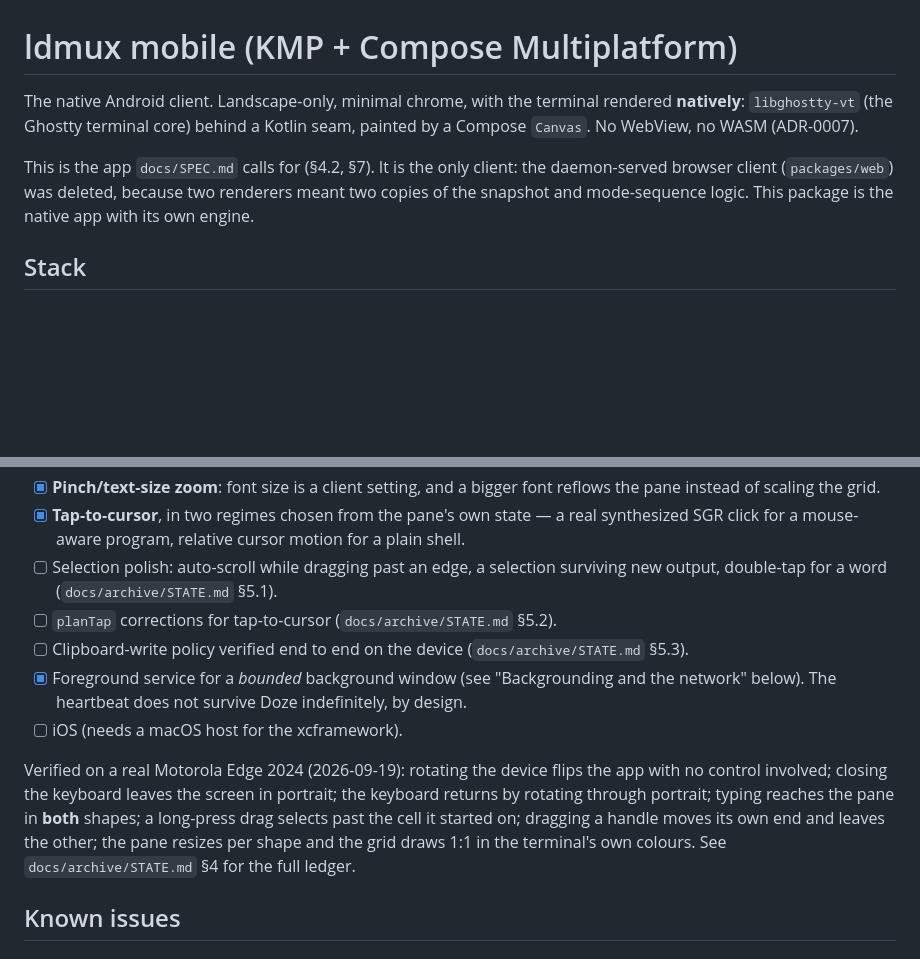
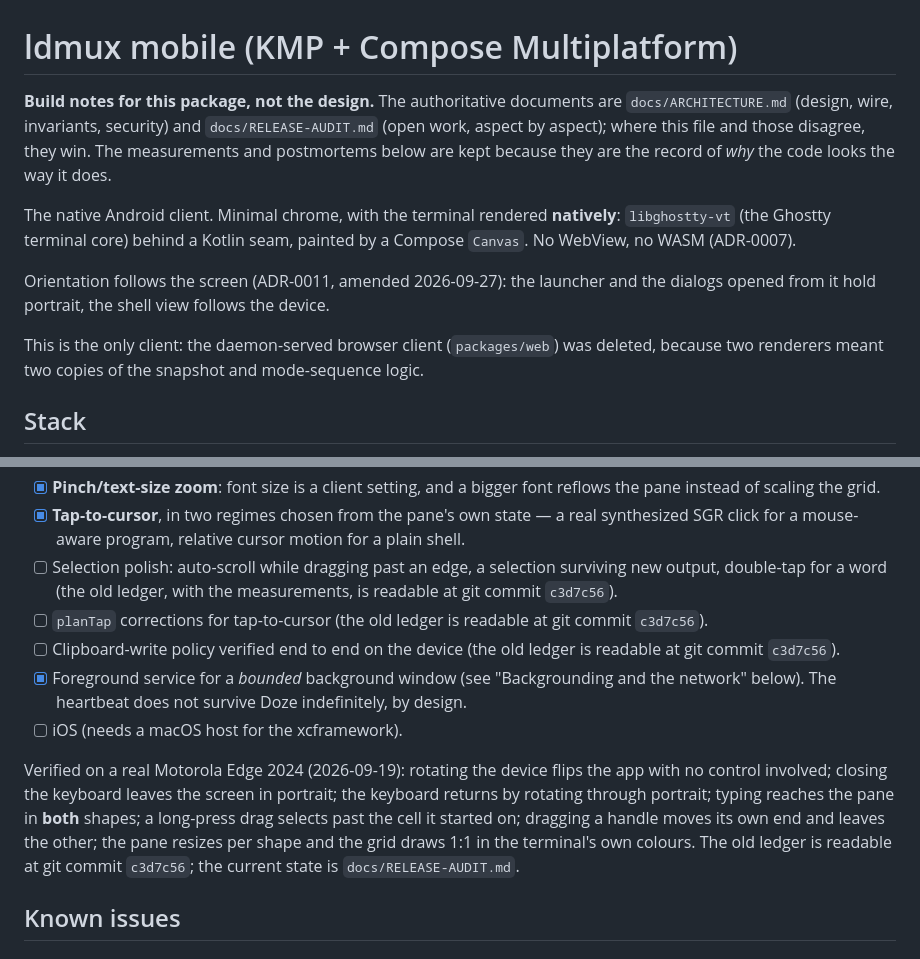
Before and after one commit to Lincoln504/Ldmux, a Markdown page: packages/mobile/README.md, 2 parts joined by grey strips. Rendered like a GitHub page; blank space fills up the shorter version.

```diff
--- a/packages/mobile/README.md
+++ b/packages/mobile/README.md
@@ -1,13 +1,20 @@
 # ldmux mobile (KMP + Compose Multiplatform)
 
-The native Android client. Landscape-only, minimal chrome, with the terminal
-rendered **natively**: `libghostty-vt` (the Ghostty terminal core) behind a
-Kotlin seam, painted by a Compose `Canvas`. No WebView, no WASM (ADR-0007).
+**Build notes for this package, not the design.** The authoritative documents are
+`docs/ARCHITECTURE.md` (design, wire, invariants, security) and `docs/RELEASE-AUDIT.md`
+(open work, aspect by aspect); where this file and those disagree, they win. The
+measurements and postmortems below are kept because they are the record of *why* the
+code looks the way it does.
 
-This is the app `docs/SPEC.md` calls for (§4.2, §7). It is the only client: the
-daemon-served browser client (`packages/web`) was deleted, because two renderers
-meant two copies of the snapshot and mode-sequence logic. This package is
-the native app with its own engine.
+The native Android client. Minimal chrome, with the terminal rendered **natively**:
+`libghostty-vt` (the Ghostty terminal core) behind a Kotlin seam, painted by a Compose
+`Canvas`. No WebView, no WASM (ADR-0007).
+
+Orientation follows the screen (ADR-0011, amended 2026-09-27): the launcher and the
+dialogs opened from it hold portrait, the shell view follows the device.
+
+This is the only client: the daemon-served browser client (`packages/web`) was deleted,
+because two renderers meant two copies of the snapshot and mode-sequence logic.
 
 ## Stack
 
@@ -303,9 +310,9 @@ pointed.
       synthesized SGR click for a mouse-aware program, relative cursor motion for
       a plain shell.
 - [ ] Selection polish: auto-scroll while dragging past an edge, a selection surviving
-      new output, double-tap for a word (`docs/archive/STATE.md` §5.1).
-- [ ] `planTap` corrections for tap-to-cursor (`docs/archive/STATE.md` §5.2).
-- [ ] Clipboard-write policy verified end to end on the device (`docs/archive/STATE.md` §5.3).
+      new output, double-tap for a word (the old ledger, with the measurements, is readable at git commit `c3d7c56`).
+- [ ] `planTap` corrections for tap-to-cursor (the old ledger is readable at git commit `c3d7c56`).
+- [ ] Clipboard-write policy verified end to end on the device (the old ledger is readable at git commit `c3d7c56`).
 - [x] Foreground service for a *bounded* background window (see "Backgrounding and the
       network" below). The heartbeat does not survive Doze indefinitely, by design.
 - [ ] iOS (needs a macOS host for the xcframework).
@@ -315,7 +322,7 @@ with no control involved; closing the keyboard leaves the screen in portrait; th
 keyboard returns by rotating through portrait; typing reaches the pane in **both**
 shapes; a long-press drag selects past the cell it started on; dragging a handle moves
 its own end and leaves the other; the pane resizes per shape and the grid draws 1:1 in
-the terminal's own colours. See `docs/archive/STATE.md` §4 for the full ledger.
+the terminal's own colours. The old ledger is readable at git commit `c3d7c56`; the current state is `docs/RELEASE-AUDIT.md`.
 
 ## Known issues
 
```
Also changed, not shown: AGENTS.md (+13 -12 lines), README.md (+4 -2 lines), docs/media/01-launcher-row.png (deleted), docs/media/01-launcher.png (added), docs/media/02-tailnet.png (added), docs/media/02-terminal.png (deleted), docs/media/03-batch.png (added), docs/media/04-landscape.png (added), 8 other files.
